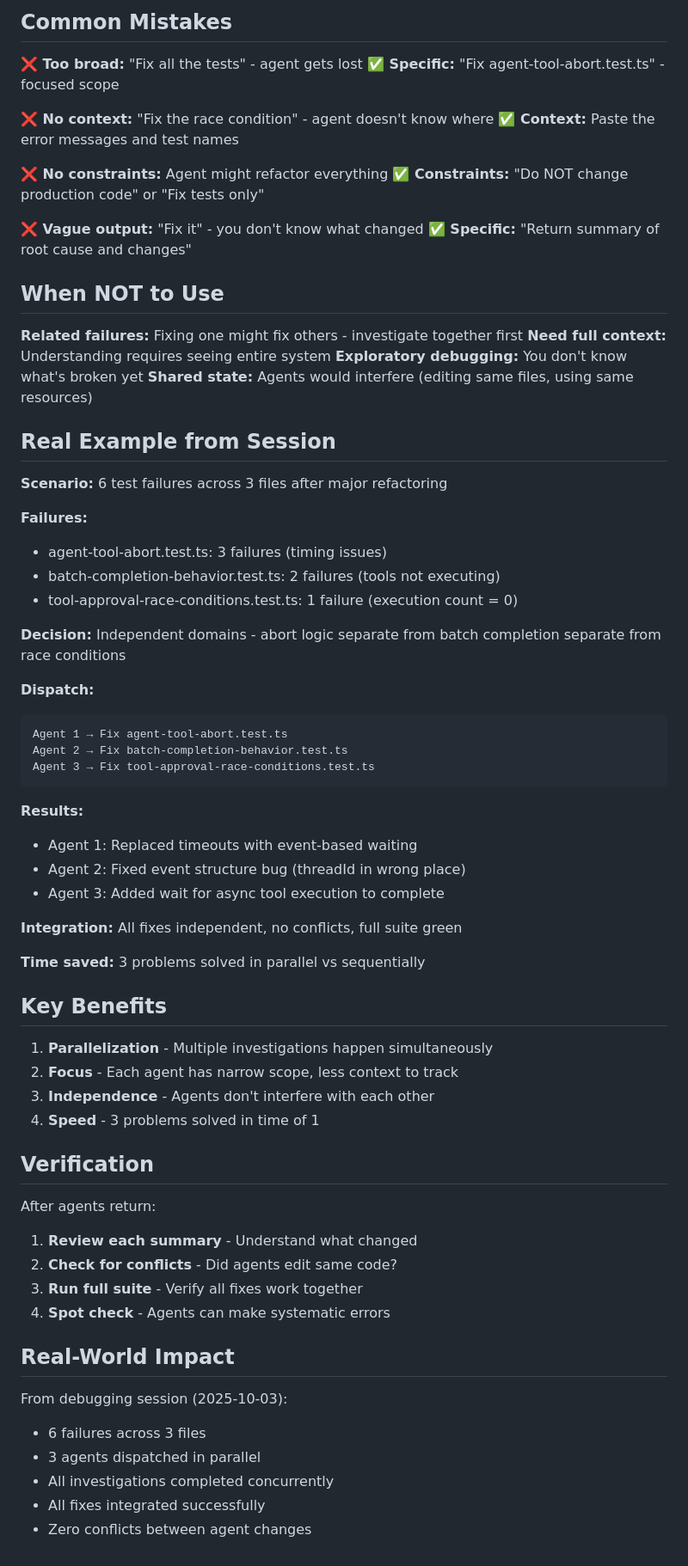
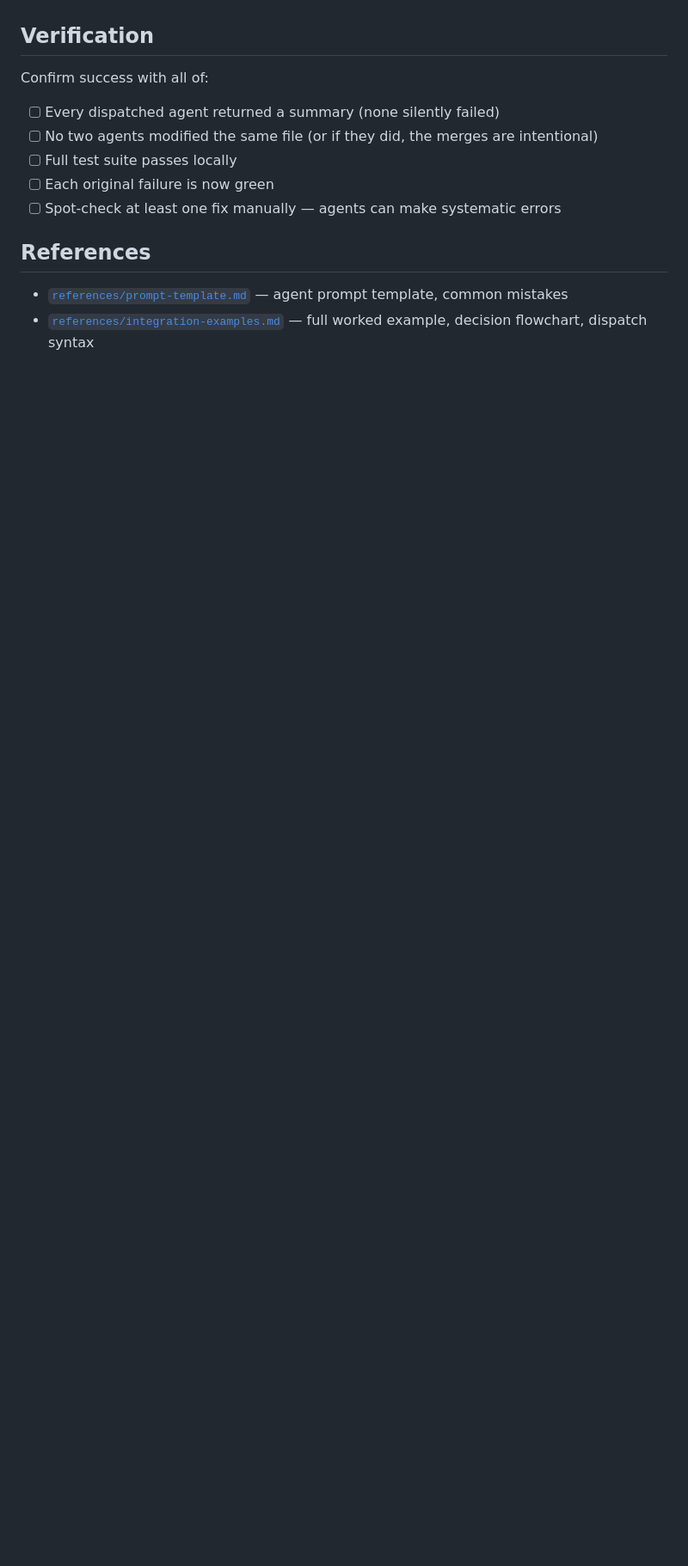
Before and after one commit to I-Onlabs/claude-code-skills, a Markdown page: dispatching-parallel-agents/SKILL.md, the part around one of its changes. Shown at 86% size. GitHub-like rendering; blank space fills up the shorter version.

````diff
--- a/dispatching-parallel-agents/SKILL.md
+++ b/dispatching-parallel-agents/SKILL.md
@@ -110,71 +67,15 @@ Return: Summary of what you found and what you fixed.
-## Common Mistakes
-
-**❌ Too broad:** "Fix all the tests" - agent gets lost
-**✅ Specific:** "Fix agent-tool-abort.test.ts" - focused scope
-
-**❌ No context:** "Fix the race condition" - agent doesn't know where
-**✅ Context:** Paste the error messages and test names
-
-**❌ No constraints:** Agent might refactor everything
-**✅ Constraints:** "Do NOT change production code" or "Fix tests only"
-
-**❌ Vague output:** "Fix it" - you don't know what changed
-**✅ Specific:** "Return summary of root cause and changes"
-
-## When NOT to Use
-
-**Related failures:** Fixing one might fix others - investigate together first
-**Need full context:** Understanding requires seeing entire system
-**Exploratory debugging:** You don't know what's broken yet
-**Shared state:** Agents would interfere (editing same files, using same resources)
-
-## Real Example from Session
-
-**Scenario:** 6 test failures across 3 files after major refactoring
-
-**Failures:**
-- agent-tool-abort.test.ts: 3 failures (timing issues)
-- batch-completion-behavior.test.ts: 2 failures (tools not executing)
-- tool-approval-race-conditions.test.ts: 1 failure (execution count = 0)
-
-**Decision:** Independent domains - abort logic separate from batch completion separate from race conditions
-
-**Dispatch:**
-```
-Agent 1 → Fix agent-tool-abort.test.ts
-Agent 2 → Fix batch-completion-behavior.test.ts
-Agent 3 → Fix tool-approval-race-conditions.test.ts
-```
-
-**Results:**
-- Agent 1: Replaced timeouts with event-based waiting
-- Agent 2: Fixed event structure bug (threadId in wrong place)
-- Agent 3: Added wait for async tool execution to complete
-
-**Integration:** All fixes independent, no conflicts, full suite green
-
-**Time saved:** 3 problems solved in parallel vs sequentially
-
-## Key Benefits
-
-1. **Parallelization** - Multiple investigations happen simultaneously
-2. **Focus** - Each agent has narrow scope, less context to track
-3. **Independence** - Agents don't interfere with each other
-4. **Speed** - 3 problems solved in time of 1
 
 ## Verification
 
-After agents return:
-1. **Review each summary** - Understand what changed
-2. **Check for conflicts** - Did agents edit same code?
-3. **Run full suite** - Verify all fixes work together
-4. **Spot check** - Agents can make systematic errors
+Confirm success with all of:
 
-## Real-World Impact
+- [ ] Every dispatched agent returned a summary (none silently failed)
+- [ ] No two agents modified the same file (or if they did, the merges are intentional)
+- [ ] Full test suite passes locally
+- [ ] Each original failure is now green
+- [ ] Spot-check at least one fix manually — agents can make systematic errors
 
-From debugging session (2025-10-03):
-- 6 failures across 3 files
-- 3 agents dispatched in parallel
-- All investigations completed concurrently
-- All fixes integrated successfully
-- Zero conflicts between agent changes
+## References
+
+- [`references/prompt-template.md`](references/prompt-template.md) — agent prompt template, common mistakes
+- [`references/integration-examples.md`](references/integration-examples.md) — full worked example, decision flowchart, dispatch syntax
````
Also changed, not shown: other parts of dispatching-parallel-agents/SKILL.md (+35 -78 lines), dispatching-parallel-agents/references/integration-examples.md (added, +58 -0 lines), dispatching-parallel-agents/references/prompt-template.md (added, +41 -0 lines).
